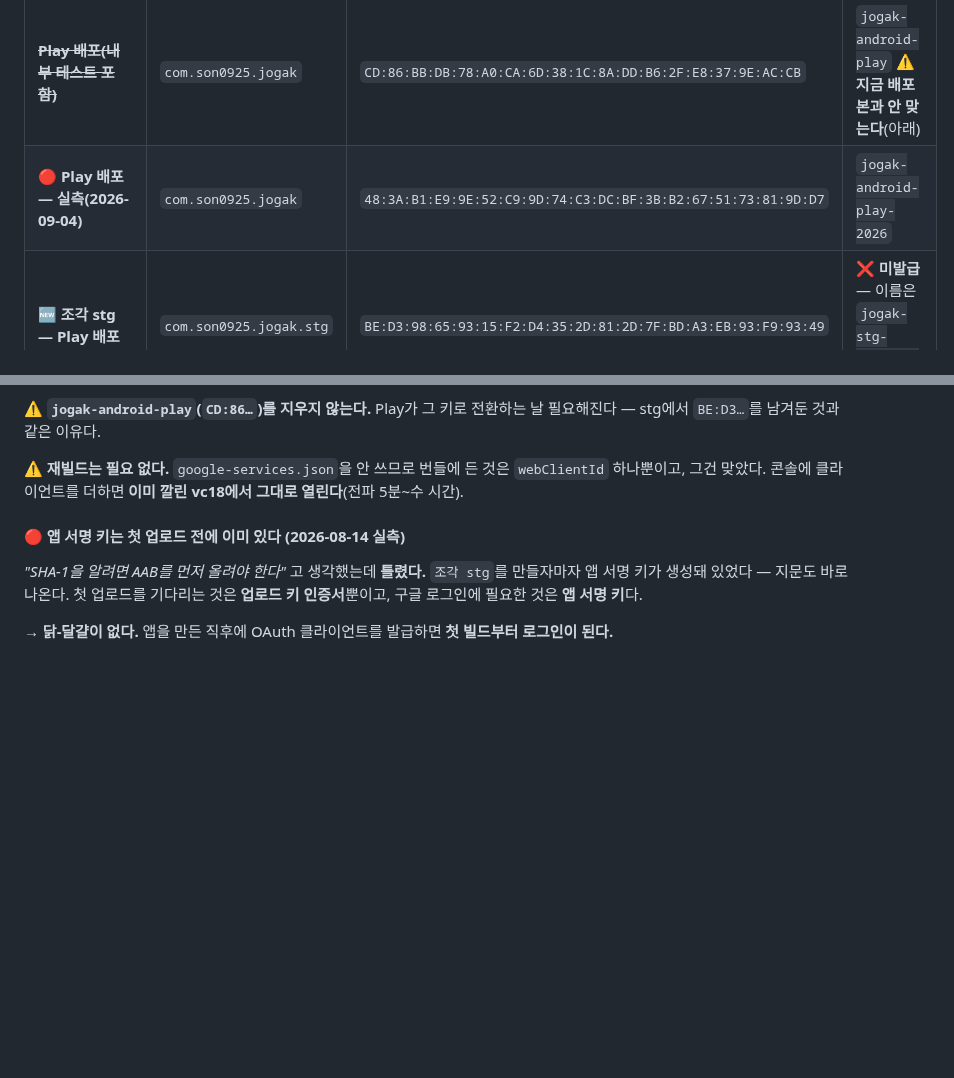
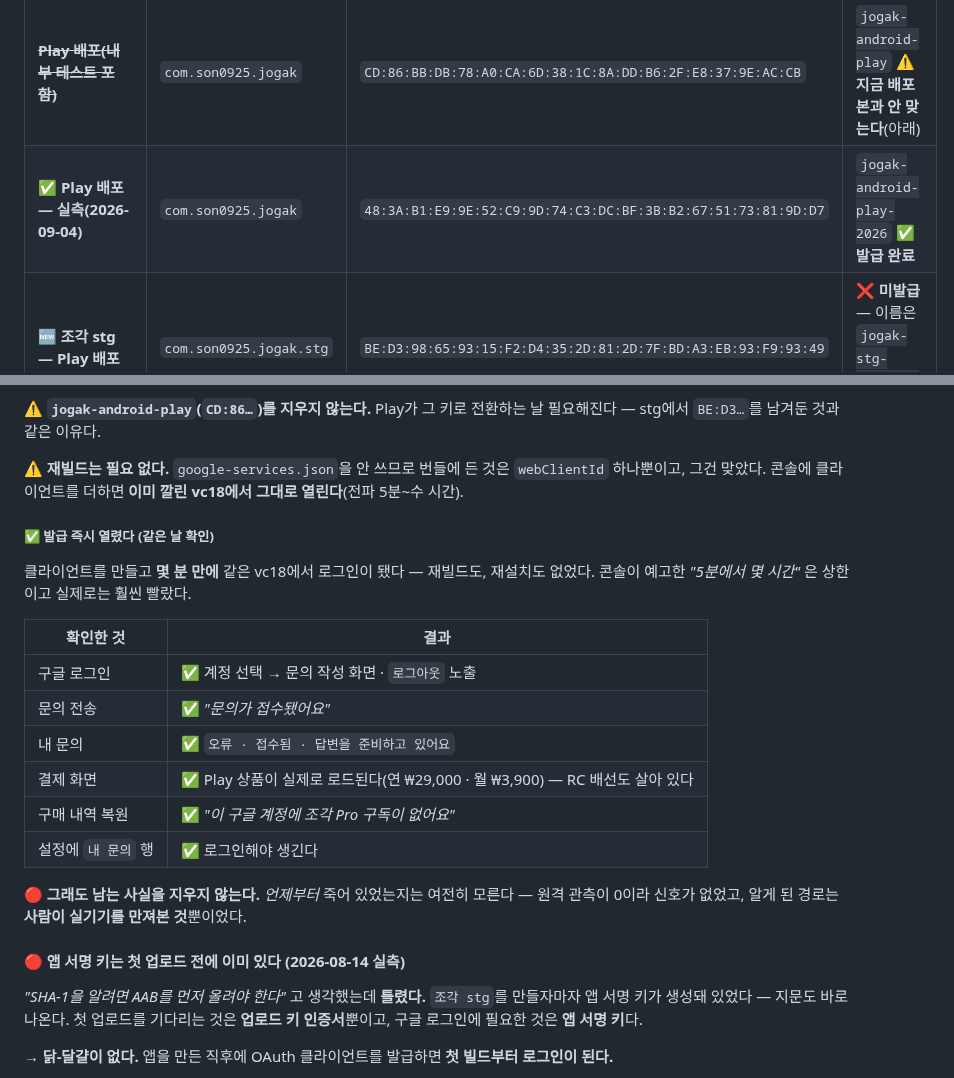
Before and after one commit to sonwheesung/diary, a Markdown page: docs/SUPPORT_SYSTEM.md, 2 parts joined by grey strips. Rendered like a GitHub page; blank space fills up the shorter version.

Commit message:
260904 :: [문서] 운영 앱 구글 로그인 복구 — 지문은 기기에서 잰다(두 번째)
실기기 vc18 에서 (10) DEVELOPER_ERROR.
  기기 APK 서명   48:3A:B1:E9…   (adb pull + apksigner verify --print-certs)
  Cloud Console   CD:86:BB:DB…   (jogak-android-play, 8/19 앱 이전 뒤 만든 것 0개)
  webClientId·패키지명은 둘 다 맞았다 — 남은 변수는 지문 하나였다

jogak-android-play-2026 발급 → 몇 분 만에 열렸다. 재빌드·재설치 없음.
  로그인 → 문의 전송 → 내 문의 조회 · 결제 화면 Play 상품 로드 · 구매 내역 복원까지 확인.

🔴 언제부터 죽어 있었는지는 모른다. 원격 관측 0이고, 알게 된 경로는 사람이 실기기를
   만져본 것뿐이었다. 콘솔이 그 클라이언트에 "사용 데이터가 전혀 기록되지 않았다"를
   달아둔 것이 한 번도 성공한 적 없다는 정황이다.
⚠ 2026-08-19(stg)가 "콘솔끼리 대조하면 영원히 못 찾는다"고 적어놨는데 운영 앱이 같은
   함정에 그대로 빠져 있었다. 그때 남긴 8/14 검증은 콘솔과 문서를 대조한 것이었다.

Co-Authored-By: Claude Opus 5 (1M context) <noreply@anthropic.com>
Claude-Session: https://claude.ai/code/session_01QgK95icwT7rEbrhT9tCBWt

```diff
--- a/docs/SUPPORT_SYSTEM.md
+++ b/docs/SUPPORT_SYSTEM.md
@@ -315,7 +315,7 @@ Google Cloud → 인증 플랫폼 → **대상**의 게시 상태가 `테스트
 | 로컬 `npx expo run:android` | `com.son0925.jogak` | `7F:F6:08:2D:6A:E8:72:0F:10:70:A1:C5:20:53:17:E2:09:74:F7:1B` | `jogak-android` ✅ |
 | EAS `development` APK | `com.son0925.jogak` | `5E:8F:16:06:2E:A3:CD:2C:4A:0D:54:78:76:BA:A6:F3:8C:AB:F6:25` | `jogak-android-eas` ✅ |
 | ~~**Play 배포(내부 테스트 포함)**~~ | `com.son0925.jogak` | `CD:86:BB:DB:78:A0:CA:6D:38:1C:8A:DD:B6:2F:E8:37:9E:AC:CB` | `jogak-android-play` ⚠ **지금 배포본과 안 맞는다**(아래) |
-| 🔴 **Play 배포 — 실측(2026-09-04)** | `com.son0925.jogak` | `48:3A:B1:E9:9E:52:C9:9D:74:C3:DC:BF:3B:B2:67:51:73:81:9D:D7` | `jogak-android-play-2026` |
+| ✅ **Play 배포 — 실측(2026-09-04)** | `com.son0925.jogak` | `48:3A:B1:E9:9E:52:C9:9D:74:C3:DC:BF:3B:B2:67:51:73:81:9D:D7` | `jogak-android-play-2026` ✅ **발급 완료** |
 | 🆕 **조각 stg — Play 배포** | `com.son0925.jogak.stg` | `BE:D3:98:65:93:15:F2:D4:35:2D:81:2D:7F:BD:A3:EB:93:F9:93:49` | ❌ **미발급** — 이름은 `jogak-stg-android-play`로 |
 
 ✅ **위 3줄은 2026-08-14에 Cloud Console 실측으로 대조했다** — 클라이언트마다 상세 화면을 열어
@@ -367,6 +367,23 @@ stg에서 `BE:D3…`를 남겨둔 것과 같은 이유다.
 
 ⚠ **재빌드는 필요 없다.** `google-services.json`을 안 쓰므로 번들에 든 것은 `webClientId` 하나뿐이고,
 그건 맞았다. 콘솔에 클라이언트를 더하면 **이미 깔린 vc18에서 그대로 열린다**(전파 5분~수 시간).
+
+##### ✅ 발급 즉시 열렸다 (같은 날 확인)
+
+클라이언트를 만들고 **몇 분 만에** 같은 vc18에서 로그인이 됐다 — 재빌드도, 재설치도 없었다.
+콘솔이 예고한 *"5분에서 몇 시간"* 은 상한이고 실제로는 훨씬 빨랐다.
+
+| 확인한 것 | 결과 |
+|---|---|
+| 구글 로그인 | ✅ 계정 선택 → 문의 작성 화면 · `로그아웃` 노출 |
+| 문의 전송 | ✅ *"문의가 접수됐어요"* |
+| 내 문의 | ✅ `오류 · 접수됨 · 답변을 준비하고 있어요` |
+| 결제 화면 | ✅ Play 상품이 실제로 로드된다(연 ₩29,000 · 월 ₩3,900) — RC 배선도 살아 있다 |
+| 구매 내역 복원 | ✅ *"이 구글 계정에 조각 Pro 구독이 없어요"* |
+| 설정에 `내 문의` 행 | ✅ 로그인해야 생긴다 |
+
+🔴 **그래도 남는 사실을 지우지 않는다.** *언제부터* 죽어 있었는지는 여전히 모른다 —
+원격 관측이 0이라 신호가 없었고, 알게 된 경로는 **사람이 실기기를 만져본 것**뿐이었다.
 
 #### 🔴 앱 서명 키는 **첫 업로드 전에 이미 있다** (2026-08-14 실측)
 
```
Also changed, not shown: CLAUDE.md (+1 -1 lines), docs/README.md (+1 -1 lines).
